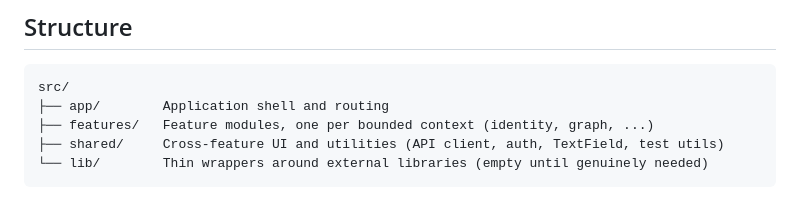
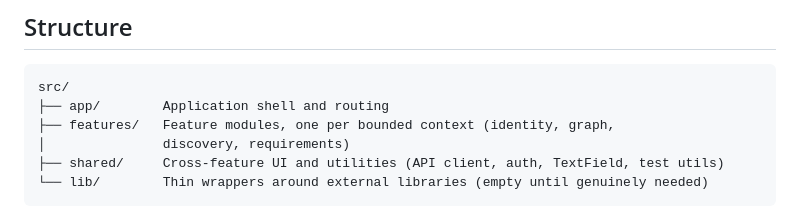
Before and after one commit to KaremMetrial/AI-Native-Engineering-Platform, a Markdown page: apps/web/README.md, the part around the change. GitHub-like rendering.

Commit message:
Update apps/web README's feature list (discovery, requirements shipped)
Small doc-only fix: the Structure section's parenthetical still named only
identity and graph. Final wrap-up pass after the Requirements feature
closed out this frontend build-out; the full backend (315 tests) and
frontend (48 tests) quality gates were re-run clean as a last sanity check.

````diff
--- a/apps/web/README.md
+++ b/apps/web/README.md
@@ -19,7 +19,8 @@ npm run build      # tsc -b && vite build
 ```
 src/
 ├── app/        Application shell and routing
-├── features/   Feature modules, one per bounded context (identity, graph, ...)
+├── features/   Feature modules, one per bounded context (identity, graph,
+│               discovery, requirements)
 ├── shared/     Cross-feature UI and utilities (API client, auth, TextField, test utils)
 └── lib/        Thin wrappers around external libraries (empty until genuinely needed)
 ```
````
